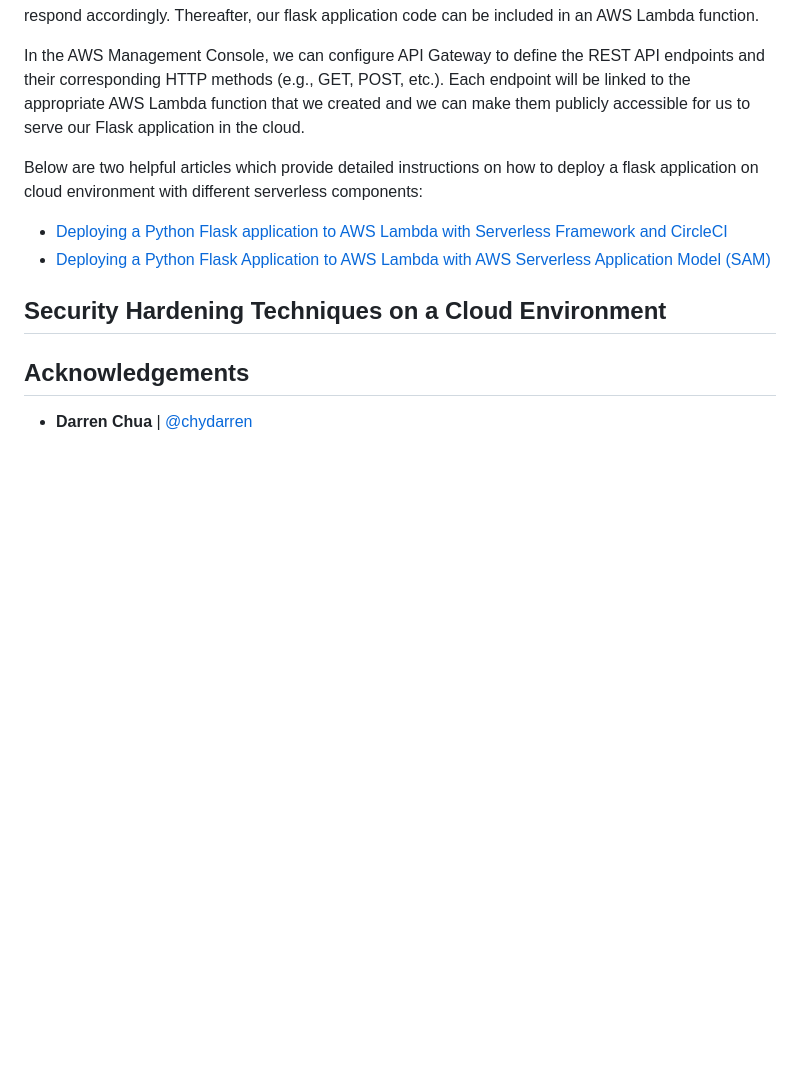
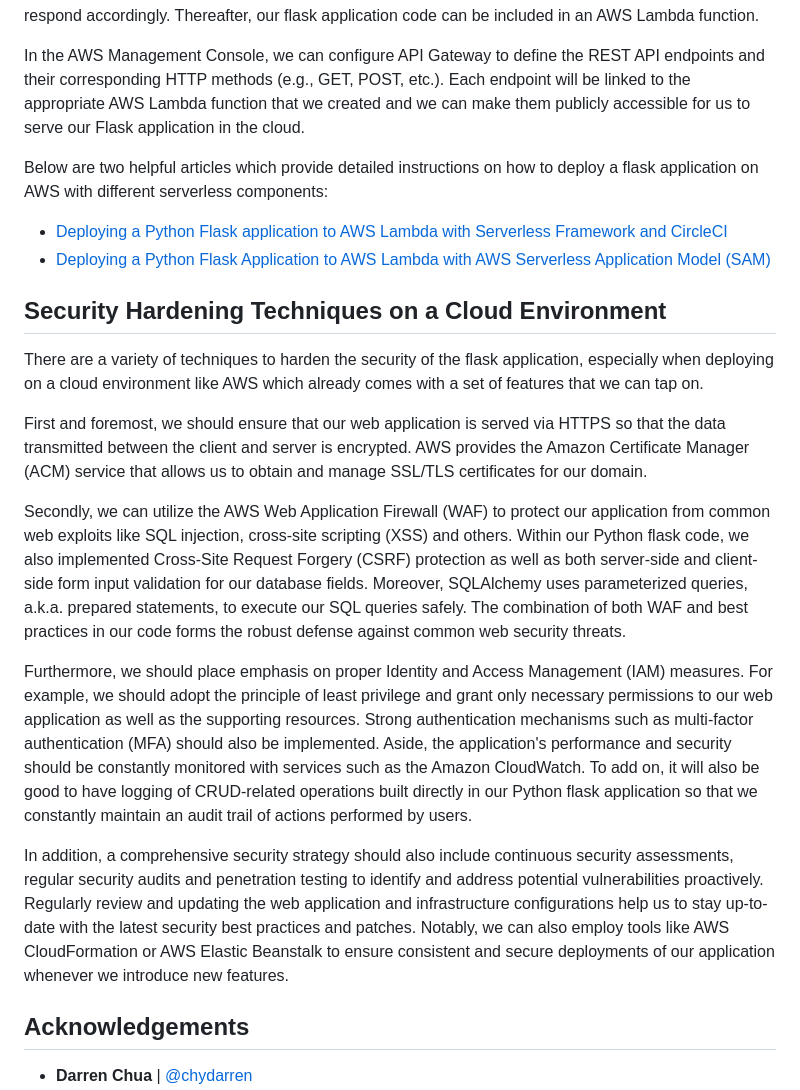
Before and after one commit to chydarren/pat-online-minimart, a Markdown page: README.md, the part around the change. GitHub-like rendering; blank space fills up the shorter version.

Commit message:
Add cloud security hardening techniques portion to the README

```diff
--- a/README.md
+++ b/README.md
@@ -23,14 +23,22 @@ With serverless deployment, we will not require a container for our application.
 
 In the AWS Management Console, we can configure API Gateway to define the REST API endpoints and their corresponding HTTP methods (e.g., GET, POST, etc.). Each endpoint will be linked to the appropriate AWS Lambda function that we created and we can make them publicly accessible for us to serve our Flask application in the cloud.
 
-Below are two helpful articles which provide detailed instructions on how to deploy a flask application on cloud environment with different serverless components:
+Below are two helpful articles which provide detailed instructions on how to deploy a flask application on AWS with different serverless components:
 
 - [Deploying a Python Flask application to AWS Lambda with Serverless Framework and CircleCI](https://medium.com/swlh/deploying-a-python-flask-application-to-aws-lambda-with-serverless-framework-and-circleci-3f57437f0758)
 - [Deploying a Python Flask Application to AWS Lambda with AWS Serverless Application Model (SAM)](https://awstip.com/deploying-flask-applications-on-aws-lambda-with-sam-a-comprehensive-guide-to-serverless-python-be0d4884f960)
 
 ## Security Hardening Techniques on a Cloud Environment
 
+There are a variety of techniques to harden the security of the flask application, especially when deploying on a cloud environment like AWS which already comes with a set of features that we can tap on.
 
+First and foremost, we should ensure that our web application is served via HTTPS so that the data transmitted between the client and server is encrypted. AWS provides the Amazon Certificate Manager (ACM) service that allows us to obtain and manage SSL/TLS certificates for our domain.
+
+Secondly, we can utilize the AWS Web Application Firewall (WAF) to protect our application from common web exploits like SQL injection, cross-site scripting (XSS) and others. Within our Python flask code, we also implemented Cross-Site Request Forgery (CSRF) protection as well as both server-side and client-side form input validation for our database fields. Moreover, SQLAlchemy uses parameterized queries, a.k.a. prepared statements, to execute our SQL queries safely. The combination of both WAF and best practices in our code forms the robust defense against common web security threats.
+
+Furthermore, we should place emphasis on proper Identity and Access Management (IAM) measures. For example, we should adopt the principle of least privilege and grant only necessary permissions to our web application as well as the supporting resources. Strong authentication mechanisms such as multi-factor authentication (MFA) should also be implemented. Aside, the application's performance and security should be constantly monitored with services such as the Amazon CloudWatch. To add on, it will also be good to have logging of CRUD-related operations built directly in our Python flask application so that we constantly maintain an audit trail of actions performed by users.
+
+In addition, a comprehensive security strategy should also include continuous security assessments, regular security audits and penetration testing to identify and address potential vulnerabilities proactively. Regularly review and updating the web application and infrastructure configurations help us to stay up-to-date with the latest security best practices and patches. Notably, we can also employ tools like AWS CloudFormation or AWS Elastic Beanstalk to ensure consistent and secure deployments of our application whenever we introduce new features.
 
 ## Acknowledgements
 
```
